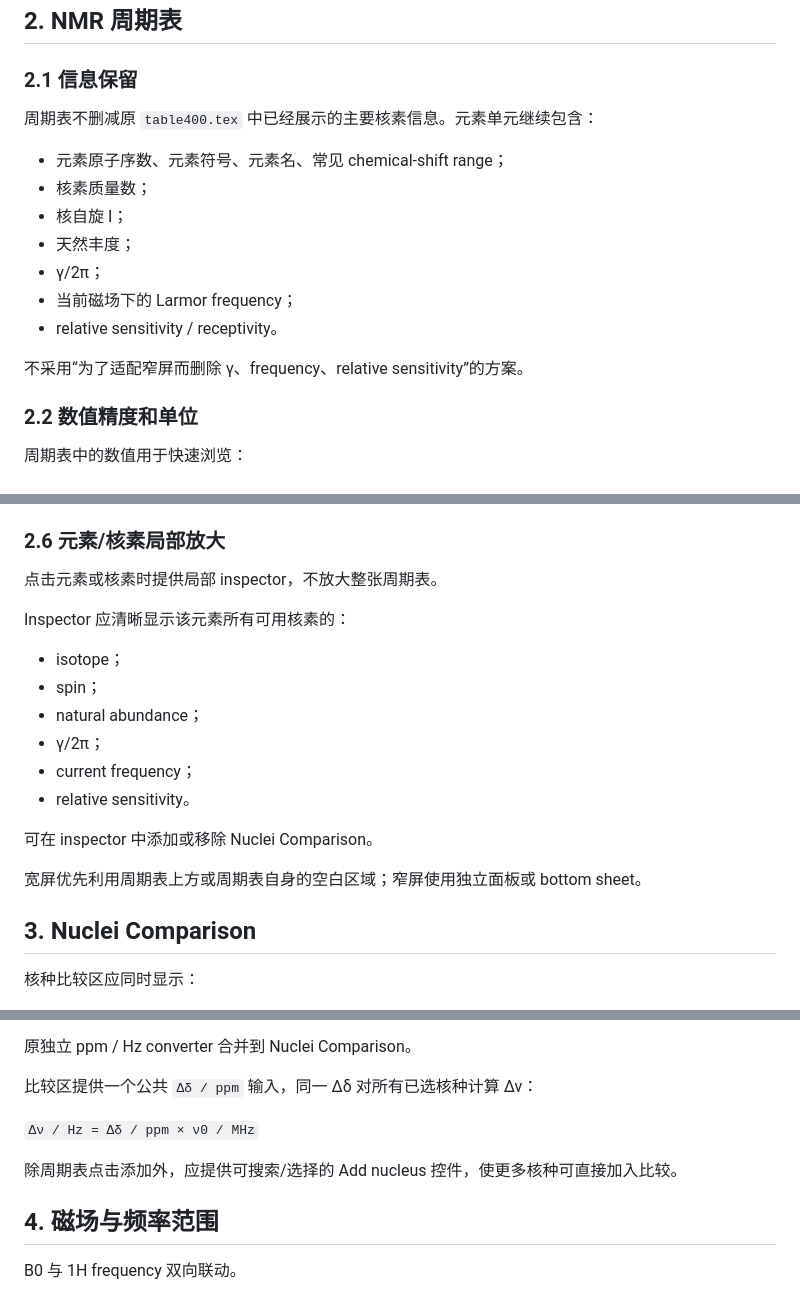
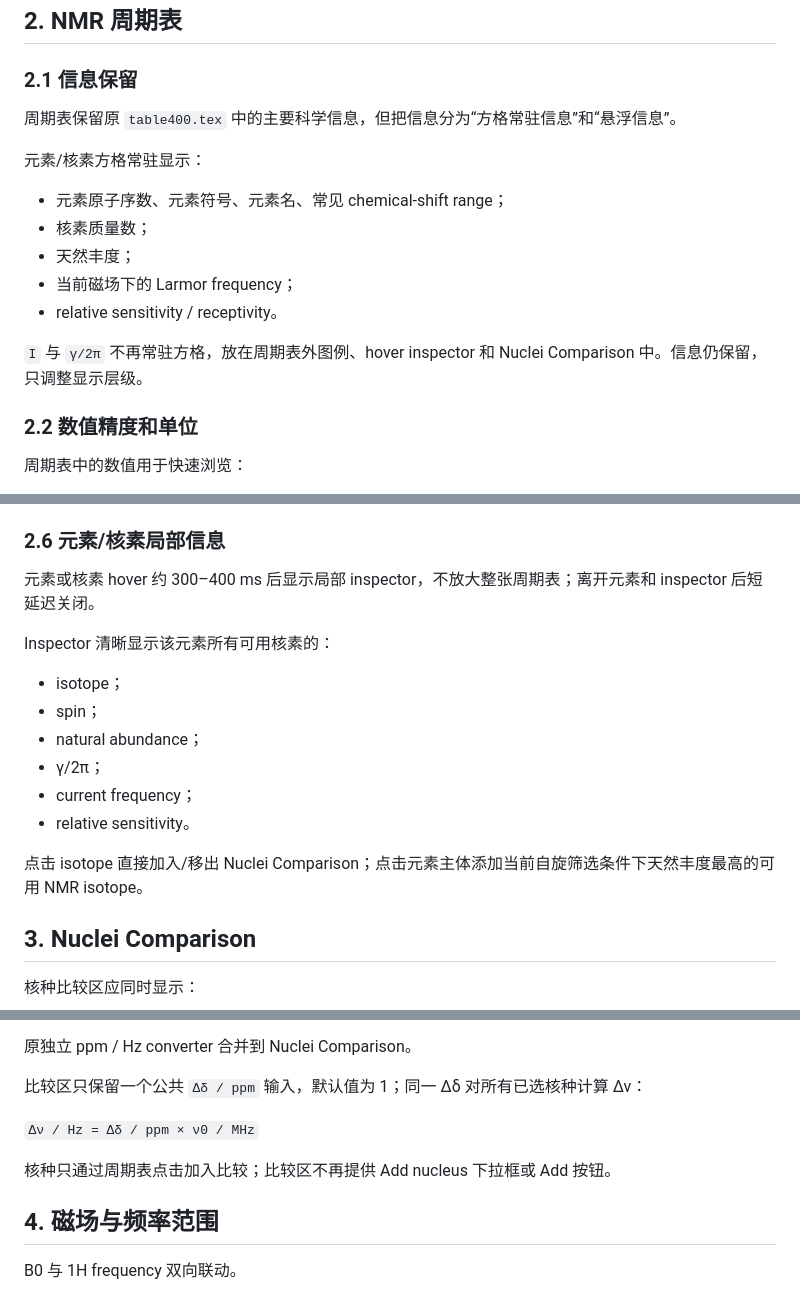
Before and after one commit to imasenHF/nmr-atlas, a Markdown page: NMR_ATLAS_CONTEXT.md, 3 parts joined by grey strips. Drawn GitHub-style.

Commit message:
Remove superseded NMR Atlas requirements

```diff
--- a/NMR_ATLAS_CONTEXT.md
+++ b/NMR_ATLAS_CONTEXT.md
@@ -26,17 +26,17 @@ NMR Atlas 是 plastocyanin Workshop 下的独立 NMR 交互参考工具。
 
 ### 2.1 信息保留
 
-周期表不删减原 `table400.tex` 中已经展示的主要核素信息。元素单元继续包含：
+周期表保留原 `table400.tex` 中的主要科学信息，但把信息分为“方格常驻信息”和“悬浮信息”。
+
+元素/核素方格常驻显示：
 
 - 元素原子序数、元素符号、元素名、常见 chemical-shift range；
 - 核素质量数；
-- 核自旋 I；
 - 天然丰度；
-- γ/2π；
 - 当前磁场下的 Larmor frequency；
 - relative sensitivity / receptivity。
 
-不采用“为了适配窄屏而删除 γ、frequency、relative sensitivity”的方案。
+`I` 与 `γ/2π` 不再常驻方格，放在周期表外图例、hover inspector 和 Nuclei Comparison 中。信息仍保留，只调整显示层级。
 
 ### 2.2 数值精度和单位
 
@@ -88,11 +88,11 @@ Spin filter 必须作用于核素级：
 - 完全没有符合条件核素的元素整体弱化；
 - 无有效核自旋数据的占位项不混入 `I > 1/2`。
 
-### 2.6 元素/核素局部放大
+### 2.6 元素/核素局部信息
 
-点击元素或核素时提供局部 inspector，不放大整张周期表。
+元素或核素 hover 约 300–400 ms 后显示局部 inspector，不放大整张周期表；离开元素和 inspector 后短延迟关闭。
 
-Inspector 应清晰显示该元素所有可用核素的：
+Inspector 清晰显示该元素所有可用核素的：
 
 - isotope；
 - spin；
@@ -101,9 +101,7 @@ Inspector 应清晰显示该元素所有可用核素的：
 - current frequency；
 - relative sensitivity。
 
-可在 inspector 中添加或移除 Nuclei Comparison。
-
-宽屏优先利用周期表上方或周期表自身的空白区域；窄屏使用独立面板或 bottom sheet。
+点击 isotope 直接加入/移出 Nuclei Comparison；点击元素主体添加当前自旋筛选条件下天然丰度最高的可用 NMR isotope。
 
 ## 3. Nuclei Comparison
 
@@ -119,11 +117,11 @@ Inspector 应清晰显示该元素所有可用核素的：
 
 原独立 ppm / Hz converter 合并到 Nuclei Comparison。
 
-比较区提供一个公共 `Δδ / ppm` 输入，同一 Δδ 对所有已选核种计算 Δν：
+比较区只保留一个公共 `Δδ / ppm` 输入，默认值为 1；同一 Δδ 对所有已选核种计算 Δν：
 
 `Δν / Hz = Δδ / ppm × ν0 / MHz`
 
-除周期表点击添加外，应提供可搜索/选择的 Add nucleus 控件，使更多核种可直接加入比较。
+核种只通过周期表点击加入比较；比较区不再提供 Add nucleus 下拉框或 Add 按钮。
 
 ## 4. 磁场与频率范围
 
```
Also changed, not shown: other parts of NMR_ATLAS_CONTEXT.md (+1 -1 lines).
